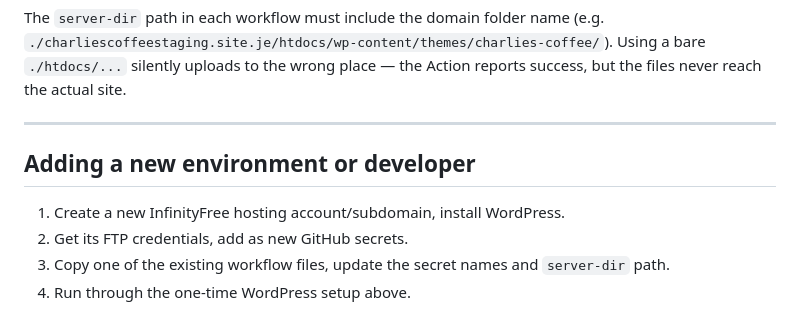
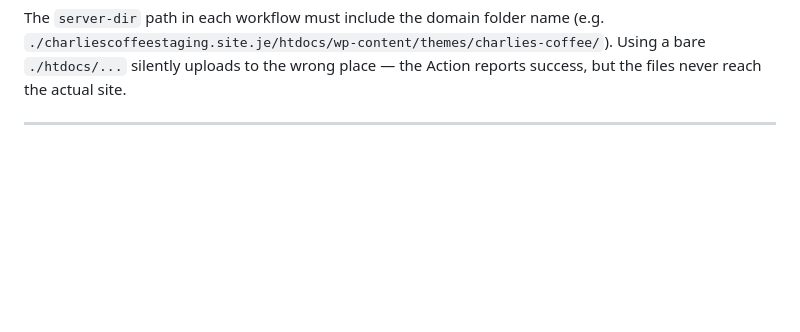
Before and after one commit to Minthawphyo/cp3402-2026-teamCharlie, a Markdown page: deployment.md, the part around the change. Rendered like a GitHub page; blank space fills up the shorter version.

```diff
--- a/deployment.md
+++ b/deployment.md
@@ -125,11 +125,3 @@ Using a bare `./htdocs/...` silently uploads to the wrong place — the
 Action reports success, but the files never reach the actual site.
 
 ---
-
-## Adding a new environment or developer
-
-1. Create a new InfinityFree hosting account/subdomain, install WordPress.
-2. Get its FTP credentials, add as new GitHub secrets.
-3. Copy one of the existing workflow files, update the secret names and
-   `server-dir` path.
-4. Run through the one-time WordPress setup above.
```
